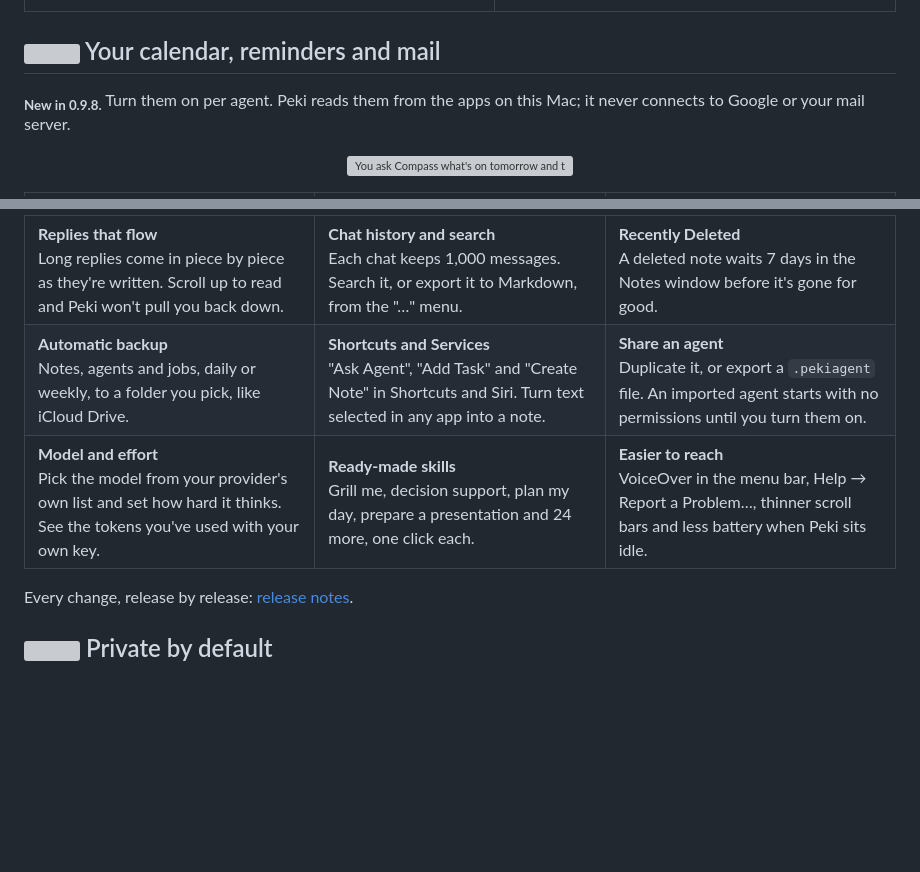
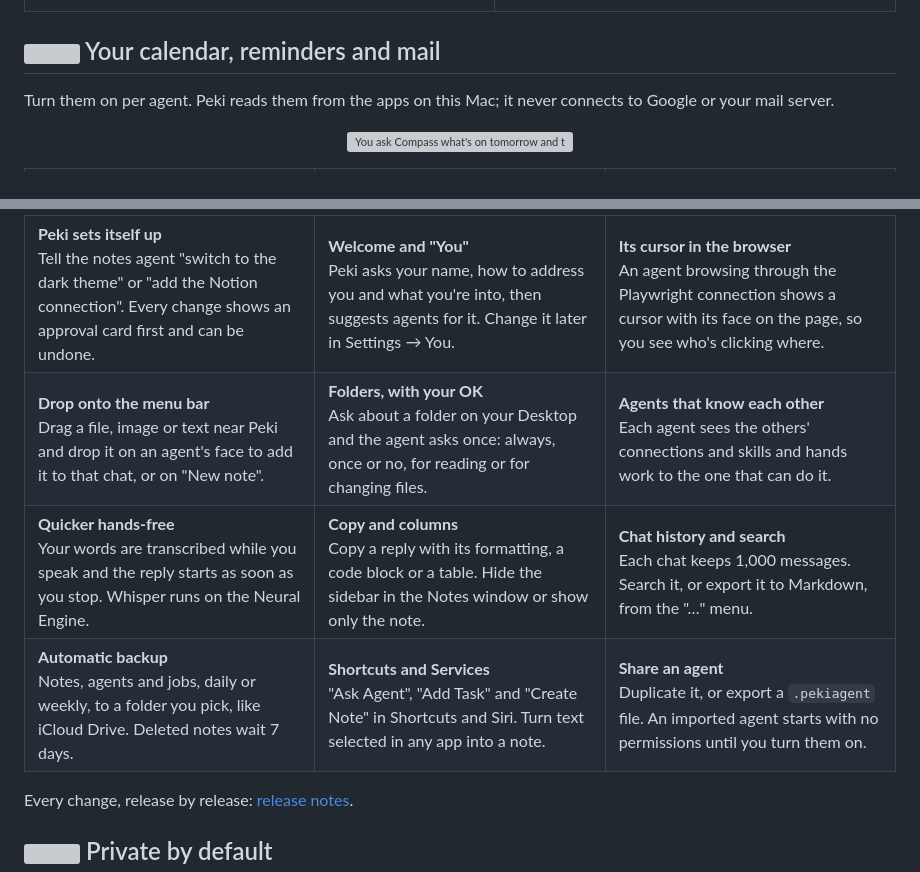
Before and after one commit to erdogankesgin/pekiapp, a Markdown page: README.md, 2 parts joined by grey strips. GitHub-like rendering; blank space fills up the shorter version; grey boxes are pictures that could not be loaded.

```diff
--- a/README.md
+++ b/README.md
@@ -112,7 +134,7 @@ agent's face and a notification you can reply to.
 
 ## <img src="assets/face-compass.svg" width="36" height="36" align="top" alt=""> Your calendar, reminders and mail
 
-<sub><b>New in 0.9.8.</b></sub> Turn them on per agent. Peki reads them from the apps on this Mac; it never connects to
+Turn them on per agent. Peki reads them from the apps on this Mac; it never connects to
 Google or your mail server.
 
 <p align="center">
@@ -241,19 +263,24 @@ Folders, tags and search for when the Shelf isn't enough. Ask an agent about the
 
 <table>
 <tr>
-<td width="33%" valign="top"><b>Replies that flow</b><br>Long replies come in piece by piece as they're written. Scroll up to read and Peki won't pull you back down.</td>
-<td width="33%" valign="top"><b>Chat history and search</b><br>Each chat keeps 1,000 messages. Search it, or export it to Markdown, from the "…" menu.</td>
-<td width="33%" valign="top"><b>Recently Deleted</b><br>A deleted note waits 7 days in the Notes window before it's gone for good.</td>
+<td width="33%" valign="top"><b>Peki sets itself up</b><br>Tell the notes agent "switch to the dark theme" or "add the Notion connection". Every change shows an approval card first and can be undone.</td>
+<td width="33%" valign="top"><b>Welcome and "You"</b><br>Peki asks your name, how to address you and what you're into, then suggests agents for it. Change it later in Settings → You.</td>
+<td width="33%" valign="top"><b>Its cursor in the browser</b><br>An agent browsing through the Playwright connection shows a cursor with its face on the page, so you see who's clicking where.</td>
 </tr>
 <tr>
-<td width="33%" valign="top"><b>Automatic backup</b><br>Notes, agents and jobs, daily or weekly, to a folder you pick, like iCloud Drive.</td>
+<td width="33%" valign="top"><b>Drop onto the menu bar</b><br>Drag a file, image or text near Peki and drop it on an agent's face to add it to that chat, or on "New note".</td>
+<td width="33%" valign="top"><b>Folders, with your OK</b><br>Ask about a folder on your Desktop and the agent asks once: always, once or no, for reading or for changing files.</td>
+<td width="33%" valign="top"><b>Agents that know each other</b><br>Each agent sees the others' connections and skills and hands work to the one that can do it.</td>
+</tr>
+<tr>
+<td width="33%" valign="top"><b>Quicker hands-free</b><br>Your words are transcribed while you speak and the reply starts as soon as you stop. Whisper runs on the Neural Engine.</td>
+<td width="33%" valign="top"><b>Copy and columns</b><br>Copy a reply with its formatting, a code block or a table. Hide the sidebar in the Notes window or show only the note.</td>
+<td width="33%" valign="top"><b>Chat history and search</b><br>Each chat keeps 1,000 messages. Search it, or export it to Markdown, from the "…" menu.</td>
+</tr>
+<tr>
+<td width="33%" valign="top"><b>Automatic backup</b><br>Notes, agents and jobs, daily or weekly, to a folder you pick, like iCloud Drive. Deleted notes wait 7 days.</td>
 <td width="33%" valign="top"><b>Shortcuts and Services</b><br>"Ask Agent", "Add Task" and "Create Note" in Shortcuts and Siri. Turn text selected in any app into a note.</td>
 <td width="33%" valign="top"><b>Share an agent</b><br>Duplicate it, or export a <code>.pekiagent</code> file. An imported agent starts with no permissions until you turn them on.</td>
-</tr>
-<tr>
-<td width="33%" valign="top"><b>Model and effort</b><br>Pick the model from your provider's own list and set how hard it thinks. See the tokens you've used with your own key.</td>
-<td width="33%" valign="top"><b>Ready-made skills</b><br>Grill me, decision support, plan my day, prepare a presentation and 24 more, one click each.</td>
-<td width="33%" valign="top"><b>Easier to reach</b><br>VoiceOver in the menu bar, Help → Report a Problem…, thinner scroll bars and less battery when Peki sits idle.</td>
 </tr>
 </table>
 
```
Also changed, not shown: other parts of README.md (+31 -2 lines), assets/computer.png (added), 1 other file.
